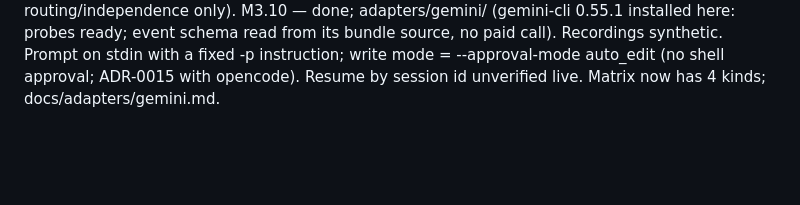
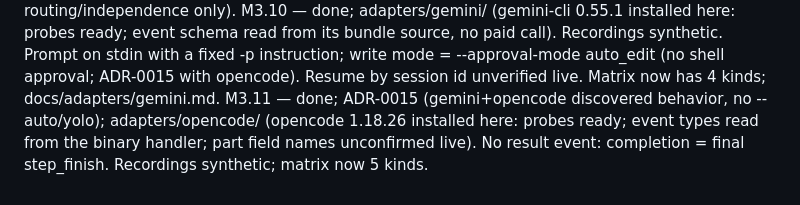
Before and after one commit to tanmoy162111/AIX, a Markdown page: docs/playbook/PROGRESS.md, the part around one of its changes. Drawn GitHub-style; blank space fills up the shorter version.

Commit message:
docs(progress): tick M3.11
Co-Authored-By: Claude Sonnet 5 <noreply@anthropic.com>

```diff
--- a/docs/playbook/PROGRESS.md
+++ b/docs/playbook/PROGRESS.md
@@ -184,3 +184,4 @@ M3.7 — done; ADR-0012; core/router/rules.py (pure route(RoutingContext) -> Rou
 M3.9 — done; core/orchestrator/executor.py execute_graph/execute_run (per-attempt worktrees, merges serialized by WorkspaceManager lock, conflict -> workspace.conflict + rebase_and_retry up to task.max_attempts, then STOP -> MERGE_CONFLICT; ADR-0013 adds integrating--stop-->failed). Acceptance is the STUB_VERIFICATION rule (in scope, write tasks change something), removed in M4.11.
 M3.8 — done; ADR-0014; core/scheduler/engine.py (TaskDriver protocol; driver owns state), executor `_Driver`, cli/cancel.py + core/orchestrator/cancel.py; e2e tests send real SIGINT and run `aix cancel` against a live subprocess. Budget checks deferred to M5.10; handoff-in-prompt to M6 (so G2 in M3.13 asserts routing/independence only).
 M3.10 — done; adapters/gemini/ (gemini-cli 0.55.1 installed here: probes ready; event schema read from its bundle source, no paid call). Recordings synthetic. Prompt on stdin with a fixed -p instruction; write mode = --approval-mode auto_edit (no shell approval; ADR-0015 with opencode). Resume by session id unverified live. Matrix now has 4 kinds; docs/adapters/gemini.md.
+M3.11 — done; ADR-0015 (gemini+opencode discovered behavior, no --auto/yolo); adapters/opencode/ (opencode 1.18.26 installed here: probes ready; event types read from the binary handler; part field names unconfirmed live). No result event: completion = final step_finish. Recordings synthetic; matrix now 5 kinds.
```
Also changed, not shown: other parts of docs/playbook/PROGRESS.md (+1 -1 lines).
